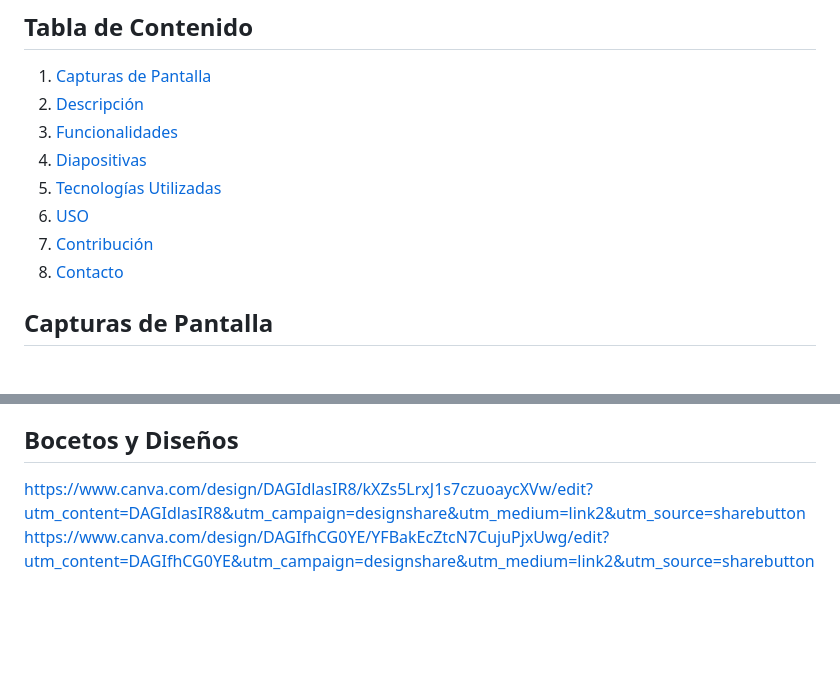
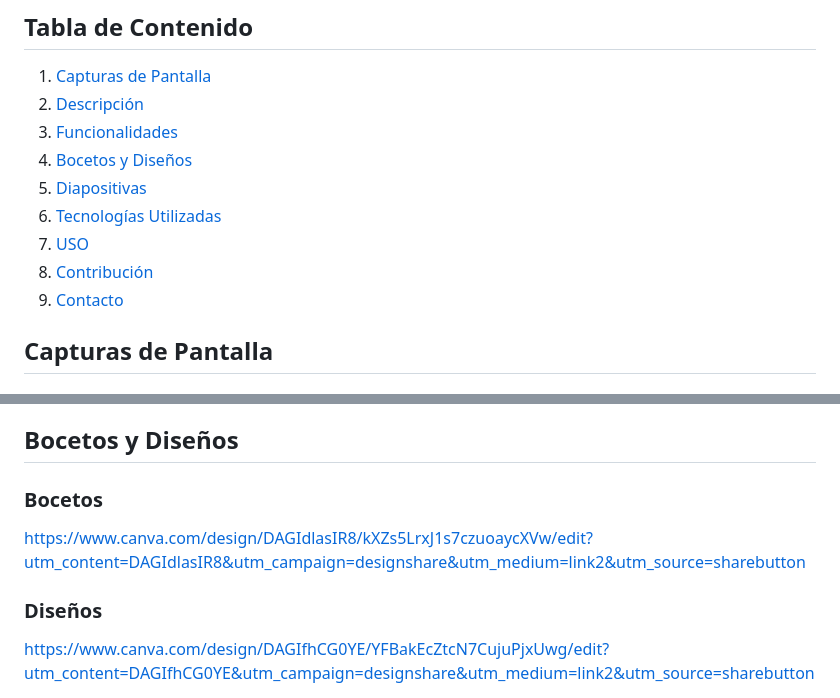
Before and after one commit to AlexisH28/PROYECTO-FILTRO_HERNANDEZALEXIS_TOCORARAFAEL, a Markdown page: README.md, 2 parts joined by grey strips. Drawn GitHub-style; blank space fills up the shorter version.

```diff
--- a/README.md
+++ b/README.md
@@ -5,11 +5,12 @@
 1. [Capturas de Pantalla](#CapturasdePantalla)
 2. [Descripción](#Descripción)
 3. [Funcionalidades](#Funcionalidades)
-4. [Diapositivas](#Diapositivas)
-5. [Tecnologías Utilizadas](#TecnologíasUtilizadas)
-6. [USO](#USO)
-7. [Contribución](#Contribución)
-8. [Contacto](#Contacto)
+4. [Bocetos y Diseños](#BocetosyDiseños)
+5. [Diapositivas](#Diapositivas)
+6. [Tecnologías Utilizadas](#TecnologíasUtilizadas)
+7. [USO](#USO)
+8. [Contribución](#Contribución)
+9. [Contacto](#Contacto)
 
 ## Capturas de Pantalla
 
@@ -49,7 +46,10 @@ Este proyecto es una página web orientada a móviles diseñada para vender prod
 
 ## Bocetos y Diseños
 
+### Bocetos
 https://www.canva.com/design/DAGIdlasIR8/kXZs5LrxJ1s7czuoaycXVw/edit?utm_content=DAGIdlasIR8&utm_campaign=designshare&utm_medium=link2&utm_source=sharebutton
+
+### Diseños
 https://www.canva.com/design/DAGIfhCG0YE/YFBakEcZtcN7CujuPjxUwg/edit?utm_content=DAGIfhCG0YE&utm_campaign=designshare&utm_medium=link2&utm_source=sharebutton
 
 ## Diapositivas
```
Also changed, not shown: other parts of README.md (+0 -4 lines).
